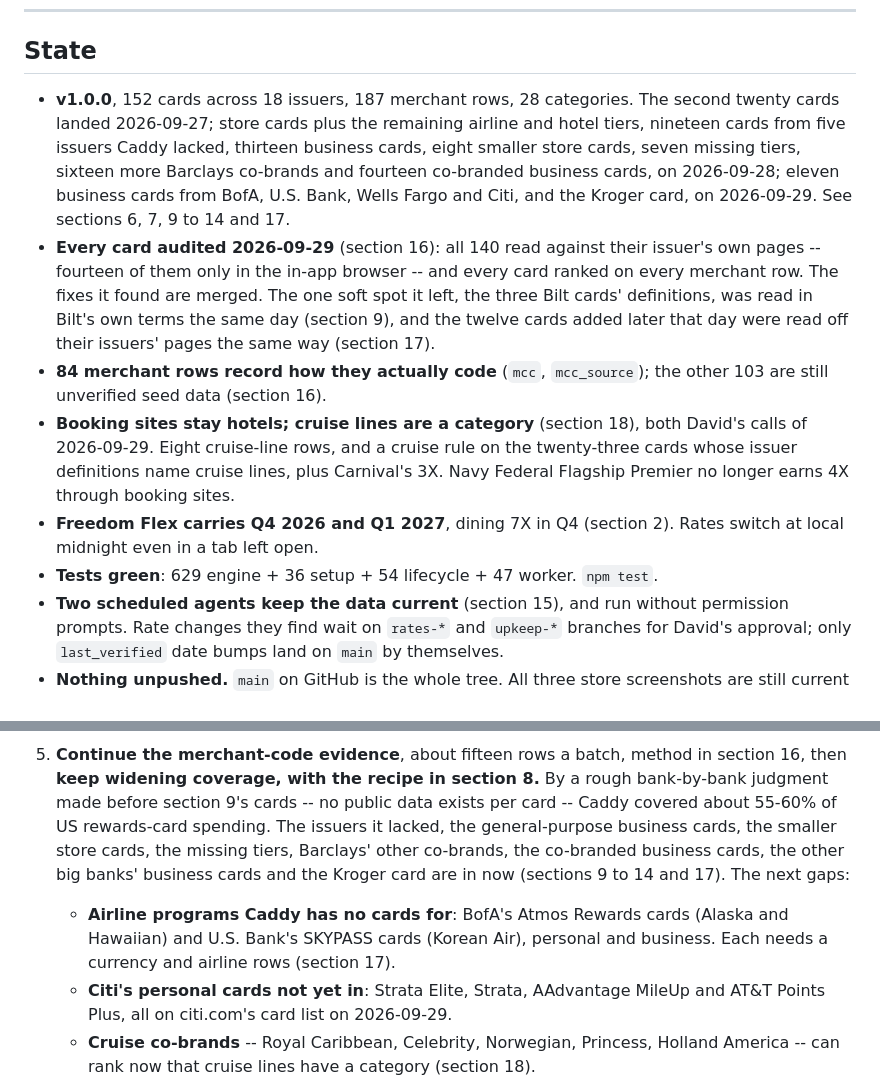
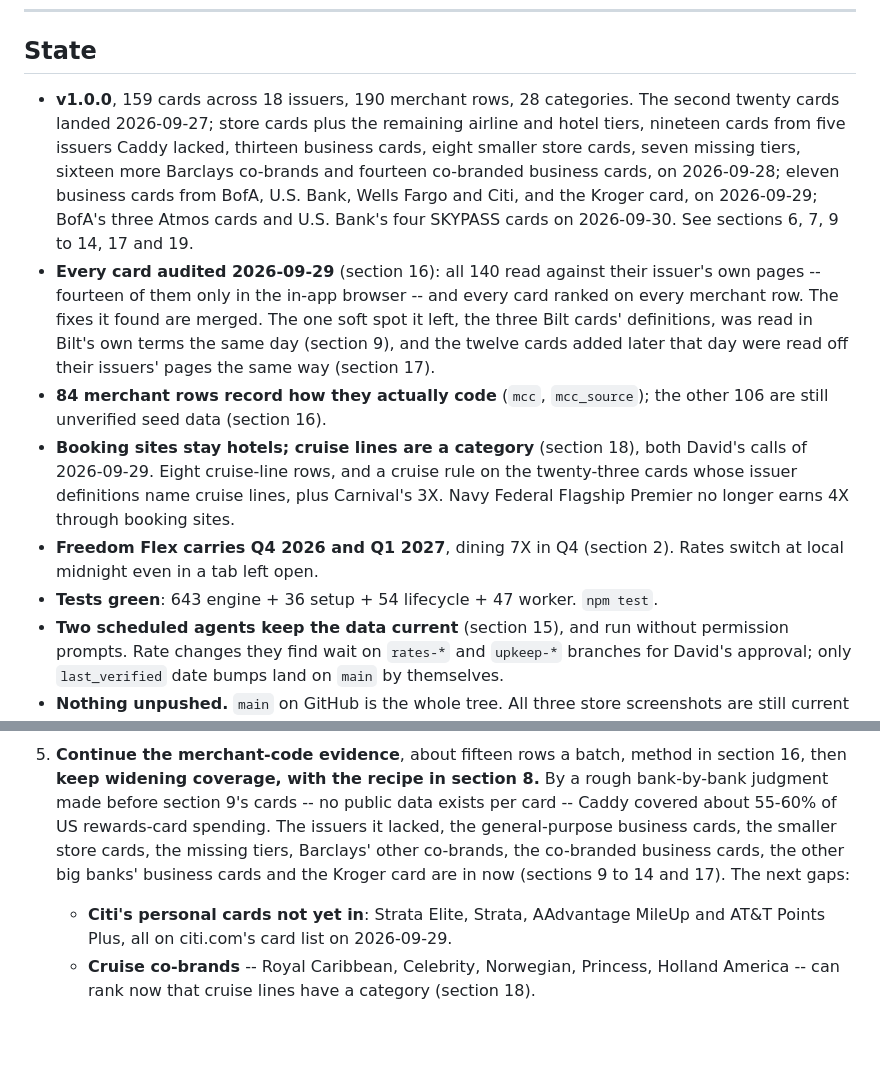
Before and after one commit to davidx7217/caddy, a Markdown page: HANDOFF.md, 2 parts joined by grey strips. Drawn GitHub-style; blank space fills up the shorter version.

```diff
--- a/HANDOFF.md
+++ b/HANDOFF.md
@@ -9,13 +9,14 @@ works and why; this file is only the state of play.
 
 ## State
 
-- **v1.0.0**, 152 cards across 18 issuers, 187 merchant rows, 28 categories.
+- **v1.0.0**, 159 cards across 18 issuers, 190 merchant rows, 28 categories.
   The second twenty cards landed 2026-09-27; store cards plus the remaining
   airline and hotel tiers, nineteen cards from five issuers Caddy lacked,
   thirteen business cards, eight smaller store cards, seven missing tiers,
   sixteen more Barclays co-brands and fourteen co-branded business cards, on
   2026-09-28; eleven business cards from BofA, U.S. Bank, Wells Fargo and Citi,
-  and the Kroger card, on 2026-09-29. See sections 6, 7, 9 to 14 and 17.
+  and the Kroger card, on 2026-09-29; BofA's three Atmos cards and U.S. Bank's
+  four SKYPASS cards on 2026-09-30. See sections 6, 7, 9 to 14, 17 and 19.
 - **Every card audited 2026-09-29** (section 16): all 140 read against their
   issuer's own pages -- fourteen of them only in the in-app browser -- and every
   card ranked on every merchant row. The fixes it found are merged. The one soft
@@ -23,14 +24,14 @@ works and why; this file is only the state of play.
   the same day (section 9), and the twelve cards added later that day were read
   off their issuers' pages the same way (section 17).
 - **84 merchant rows record how they actually code** (`mcc`, `mcc_source`); the
-  other 103 are still unverified seed data (section 16).
+  other 106 are still unverified seed data (section 16).
 - **Booking sites stay hotels; cruise lines are a category** (section 18), both
   David's calls of 2026-09-29. Eight cruise-line rows, and a cruise rule on the
   twenty-three cards whose issuer definitions name cruise lines, plus Carnival's 3X.
   Navy Federal Flagship Premier no longer earns 4X through booking sites.
 - **Freedom Flex carries Q4 2026 and Q1 2027**, dining 7X in Q4 (section 2). Rates
   switch at local midnight even in a tab left open.
-- **Tests green**: 629 engine + 36 setup + 54 lifecycle + 47 worker. `npm test`.
+- **Tests green**: 643 engine + 36 setup + 54 lifecycle + 47 worker. `npm test`.
 - **Two scheduled agents keep the data current** (section 15), and run without
   permission prompts. Rate changes they find wait on `rates-*` and `upkeep-*`
   branches for David's approval; only `last_verified` date bumps land on `main`
@@ -100,9 +101,6 @@ dated.
    cards, the missing tiers, Barclays' other co-brands, the co-branded business
    cards, the other big banks' business cards and the Kroger card are in now
    (sections 9 to 14 and 17). The next gaps:
-   - **Airline programs Caddy has no cards for**: BofA's Atmos Rewards cards
-     (Alaska and Hawaiian) and U.S. Bank's SKYPASS cards (Korean Air), personal
-     and business. Each needs a currency and airline rows (section 17).
    - **Citi's personal cards not yet in**: Strata Elite, Strata, AAdvantage MileUp
      and AT&T Points Plus, all on citi.com's card list on 2026-09-29.
    - **Cruise co-brands** -- Royal Caribbean, Celebrity, Norwegian, Princess,
```
Also changed, not shown: other parts of HANDOFF.md (+43 -2 lines).
